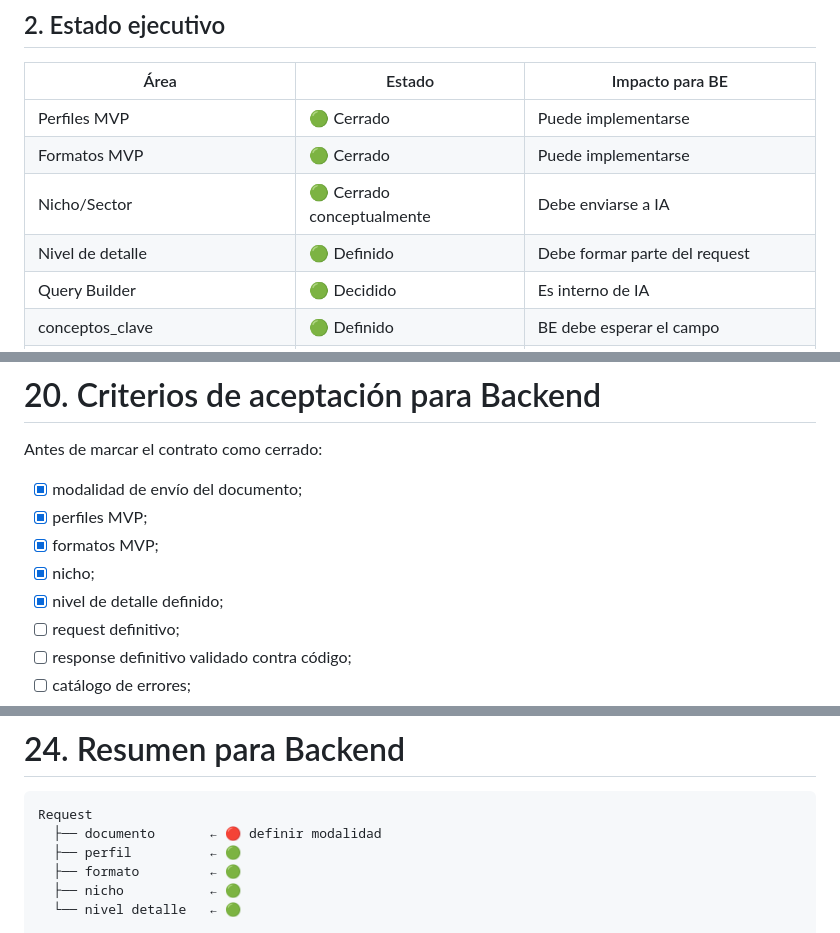
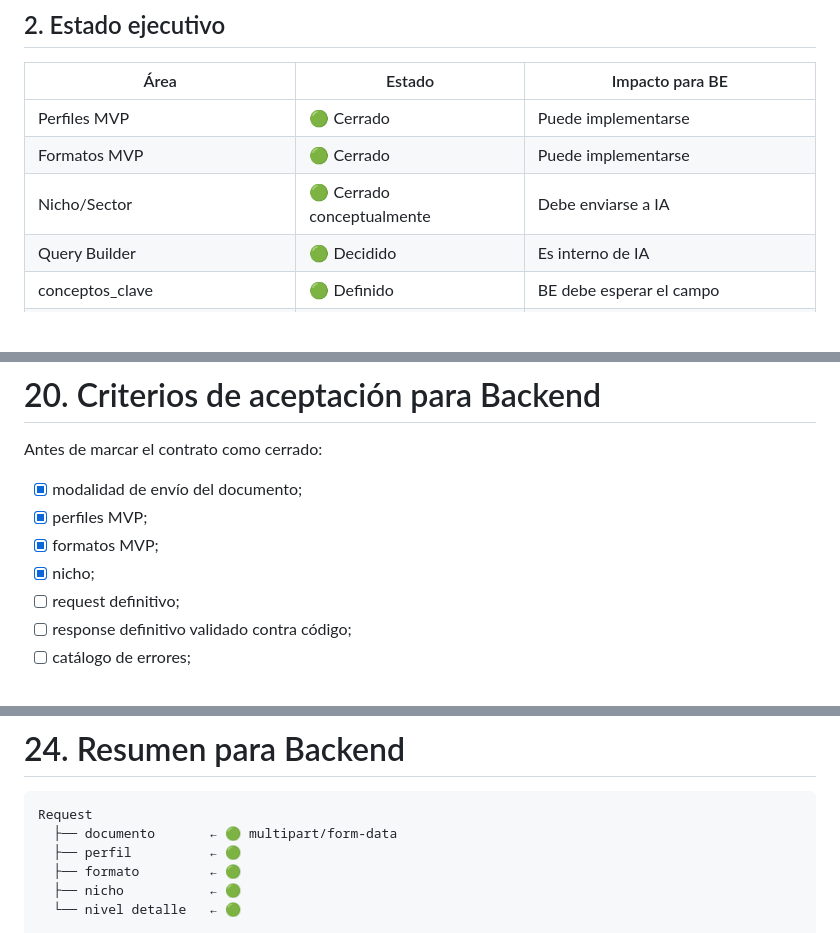
Before and after one commit to No-Country-simulation/G10-LATAM-EQUIPO15, a Markdown page: docs/CONTRATOS/CONTRATO_BACKEND_IA.md, 3 parts joined by grey strips. Drawn GitHub-style; blank space fills up the shorter version.

```diff
--- a/docs/CONTRATOS/CONTRATO_BACKEND_IA.md
+++ b/docs/CONTRATOS/CONTRATO_BACKEND_IA.md
@@ -36,7 +54,6 @@ Una decisión documentada no demuestra por sí sola que el código esté impleme
 | Perfiles MVP | 🟢 Cerrado | Puede implementarse |
 | Formatos MVP | 🟢 Cerrado | Puede implementarse |
 | Nicho/Sector | 🟢 Cerrado conceptualmente | Debe enviarse a IA |
-| Nivel de detalle | 🟢 Definido | Debe formar parte del request |
 | Query Builder | 🟢 Decidido | Es interno de IA |
 | conceptos_clave | 🟢 Definido | BE debe esperar el campo |
 | tiempo_estimado_estudio_minutos | 🟢 Definido | BE debe esperar el campo |
@@ -649,7 +660,6 @@ Antes de marcar el contrato como cerrado:
 - [x] perfiles MVP;
 - [x] formatos MVP;
 - [x] nicho;
-- [x] nivel de detalle definido;
 - [ ] request definitivo;
 - [ ] response definitivo validado contra código;
 - [ ] catálogo de errores;
@@ -737,7 +745,7 @@ La trazabilidad permite identificar **qué decisión se está siguiendo, a qué
 # 24. Resumen para Backend
 
     Request
-      ├── documento       ← 🔴 definir modalidad
+      ├── documento       ← 🟢 multipart/form-data
       ├── perfil          ← 🟢
       ├── formato         ← 🟢
       ├── nicho           ← 🟢
```
Also changed, not shown: other parts of docs/CONTRATOS/CONTRATO_BACKEND_IA.md (+49 -39 lines).
